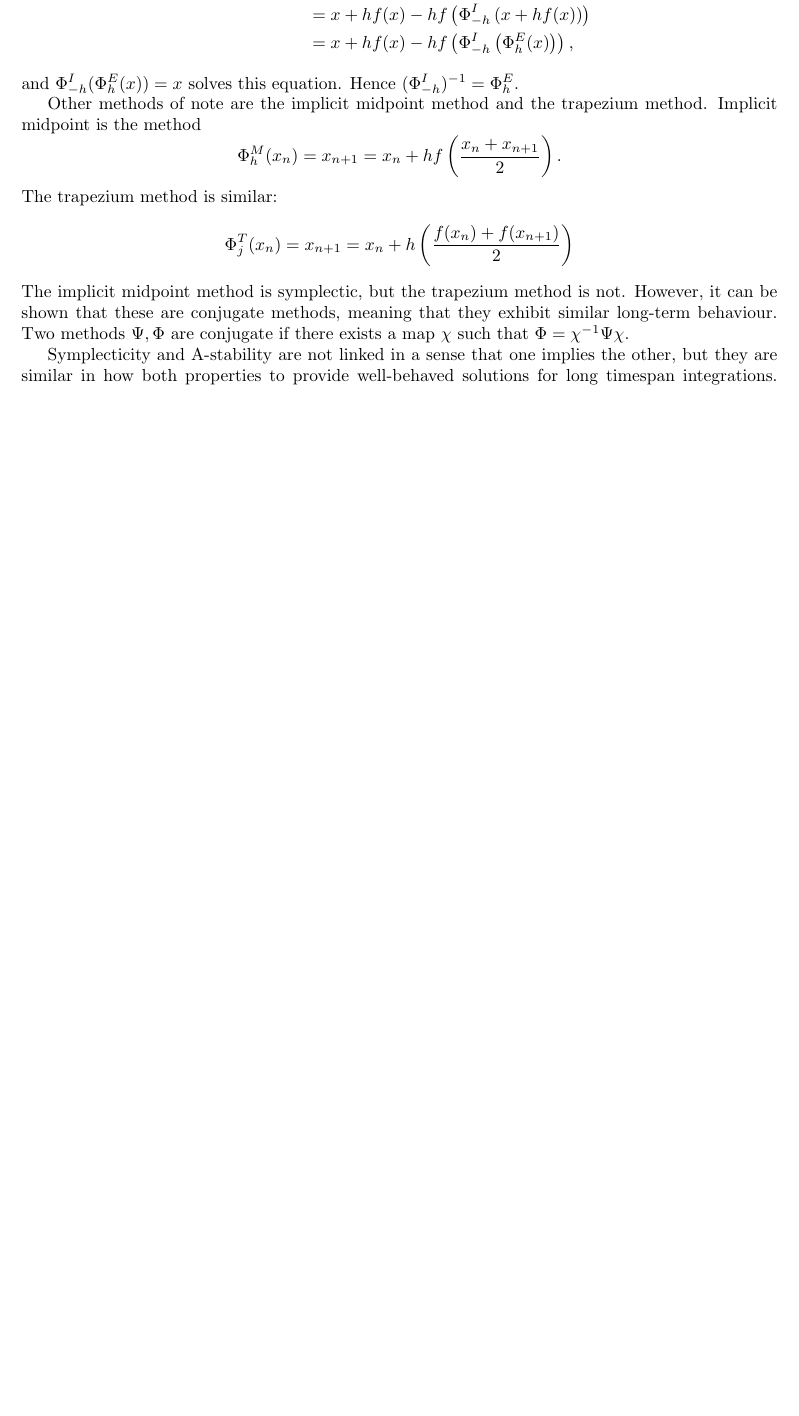
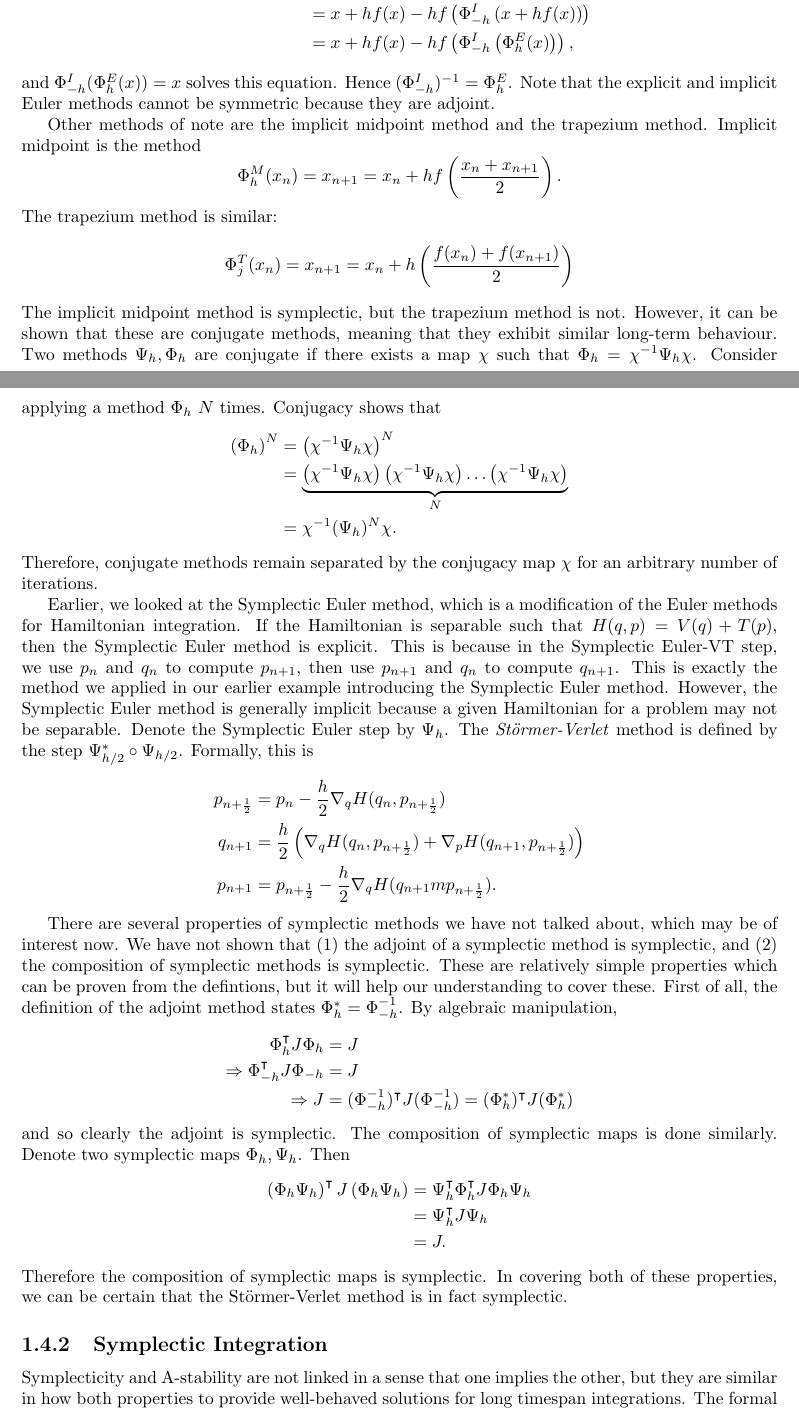
Before and after one commit to willwoolf/geometric-numerical-integration, a LaTeX thesis (main.tex): part of page 7 of 10 before the commit and two parts of pages 7 and 8 of 11 after it, the two joined at a grey line, cut so that both start at the same text, the shorter picture padded with empty space. Compiled offline with pdfLaTeX.

Commit message:
added stormer-verlet method and proven it is symplectic

```diff
--- a/main.tex
+++ b/main.tex
@@ -540,6 +539,7 @@ If we expand this composition, we obtain
 	&= x + h f(x) - h f\left( \Phi_{-h}^I \left( \Phi_h^E (x) \right) \right),
 \end{align*}
 and $\Phi_{-h}^I (\Phi_h^E (x)) = x$ solves this equation. Hence $(\Phi_{-h}^I)^{-1} = \Phi_h^E$.
+Note that the explicit and implicit Euler methods cannot be symmetric because they are adjoint.
 
 Other methods of note are the implicit midpoint method and the trapezium method. Implicit midpoint is the method
 \begin{equation*}
@@ -551,9 +551,50 @@ The trapezium method is similar:
 \end{equation*}
 The implicit midpoint method is symplectic, but the trapezium method is not.
 However, it can be shown that these are conjugate methods, meaning that they exhibit similar long-term behaviour.
-Two methods $\Psi, \Phi$ are conjugate if there exists a map $\chi$ such that $\Phi = \chi^{-1} \Psi \chi$.
+Two methods $\Psi_h, \Phi_h$ are conjugate if there exists a map $\chi$ such that $\Phi_h = \chi^{-1} \Psi_h \chi$.
+Consider applying a method $\Phi_h$ $N$ times. Conjugacy shows that
+\begin{align*}
+	\left(\Phi_h\right)^N &= \left(\chi^{-1} \Psi_h \chi\right)^N \\
+	&= \underbrace{\left(\chi^{-1} \Psi_h \chi \right)\left(\chi^{-1} \Psi_h \chi \right) \mathellipsis \left(\chi^{-1} \Psi_h \chi\right)}_{N} \\
+	&= \chi^{-1} (\Psi_h)^N \chi.
+\end{align*}
+Therefore, conjugate methods remain separated by the conjugacy map $\chi$ for an arbitrary number of iterations.
+%% find a defined inverse so that we can show conjugacy.
 
-%% find a defined inverse so that we can show conjugacy.
+Earlier, we looked at the Symplectic Euler method, which is a modification of the Euler methods for Hamiltonian integration.
+If the Hamiltonian is separable such that $H(q,p) = V(q) + T(p)$, then the Symplectic Euler method is explicit.
+This is because in the Symplectic Euler-VT step, we use $p_n$ and $q_n$ to compute $p_{n+1}$, then use $p_{n+1}$ and $q_n$ to compute $q_{n+1}$.
+This is exactly the method we applied in our earlier example introducing the Symplectic Euler method.
+However, the Symplectic Euler method is generally implicit because a given Hamiltonian for a problem may not be separable.
+Denote the Symplectic Euler step by $\Psi_h$. The \textit{St\"{o}rmer-Verlet} method is defined by the step $\Psi_{h/2}^* \circ \Psi_{h/2}$.
+Formally, this is
+\begin{align*}
+	p_{n+\frac{1}{2}} &= p_n - \frac{h}{2}\nabla_q H(q_n, p_{n+\frac{1}{2}}) \\
+	q_{n+1} &= \frac{h}{2}\left( \nabla_q H(q_n, p_{n+\frac{1}{2}}) + \nabla_p H(q_{n+1}, p_{n+\frac{1}{2}}) \right) \\
+	p_{n+1} &= p_{n+\frac{1}{2}} - \frac{h}{2} \nabla_q H(q_{n+1}m p_{n+\frac{1}{2}}).
+\end{align*}
+
+There are several properties of symplectic methods we have not talked about, which may be of interest now.
+We have not shown that ($1$) the adjoint of a symplectic method is symplectic, and ($2$) the composition of symplectic methods is symplectic.
+These are relatively simple properties which can be proven from the defintions, but it will help our understanding to cover these.
+First of all, the definition of the adjoint method states $\Phi^*_h = \Phi^{-1}_{-h}$.
+By algebraic manipulation,
+\begin{align*}
+	\Phi_h^\intercal J \Phi_h &= J \\
+	\Rightarrow \Phi_{-h}^\intercal J \Phi_{-h} &= J \\
+	\Rightarrow J &= (\Phi_{-h}^{-1})^\intercal J (\Phi_{-h}^{-1}) = (\Phi_h^*)^\intercal J (\Phi_h^*)
+\end{align*}
+and so clearly the adjoint is symplectic.
+The composition of symplectic maps is done similarly. Denote two symplectic maps $\Phi_h, \Psi_h$. Then
+\begin{align*}
+	\left(\Phi_h \Psi_h\right)^\intercal J \left(\Phi_h \Psi_h\right) &= \Psi_h^\intercal \Phi_h^\intercal J \Phi_h \Psi_h \\
+	&= \Psi_h^\intercal J \Psi_h \\
+	&= J.
+\end{align*}
+Therefore the composition of symplectic maps is symplectic.
+In covering both of these properties, we can be certain that the St\"{o}rmer-Verlet method is in fact symplectic.
+
+\subsection{Symplectic Integration}
 
 Symplecticity and A-stability are not linked in a sense that one implies the other, but they are similar in how both properties to provide well-behaved solutions for long timespan integrations.
 The formal definition is that a symplectic integration method maintains the form $\mathrm{d}q_i \wedge \mathrm{d}p_i$ with $i = 1, \mathellipsis, n$ for an $n$-dimensional problem.
```
Also changed, not shown: main.tex (20 more changed lines).
